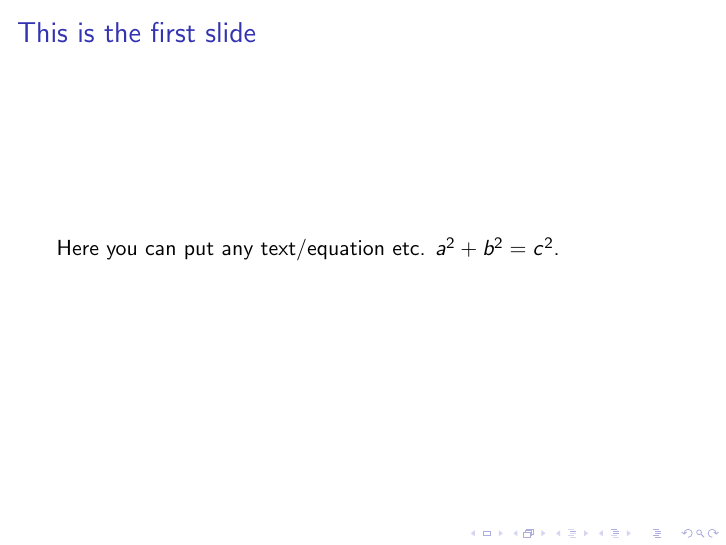
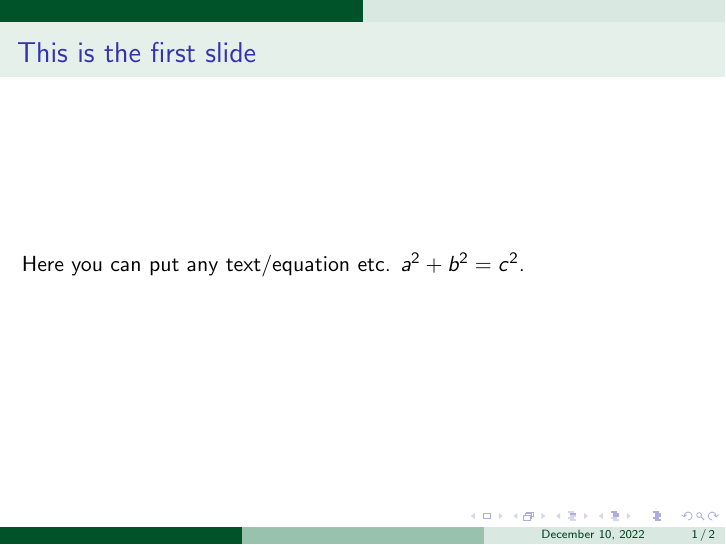
Before and after one commit to dudupo/Academic, LaTeX slides (projects/popular/popular.tex): page 1 of 2. Compiled offline with pdfLaTeX.

Commit message:
compiling -Sat Dec 10 01:30:22 PM IST 2022

```diff
--- a/projects/popular/popular.tex
+++ b/projects/popular/popular.tex
@@ -1,5 +1,5 @@
 \documentclass{beamer}
-
+\usetheme{EastLansing}
 \begin{document}
 	\begin{frame}
 		\frametitle{This is the first slide}
```
Also changed, not shown: projects/pdfs/popular.pdf.
